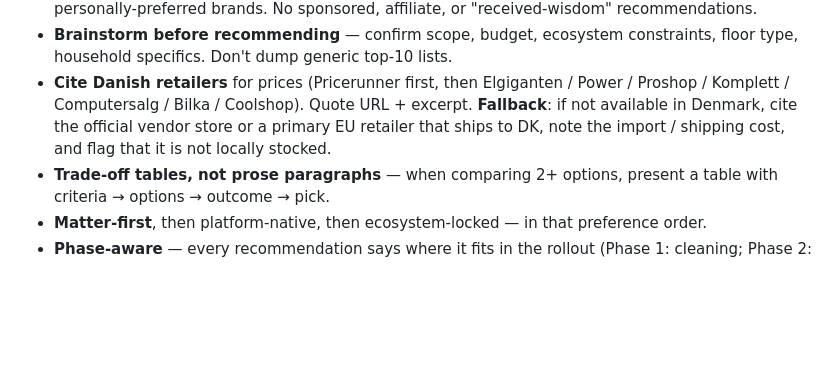
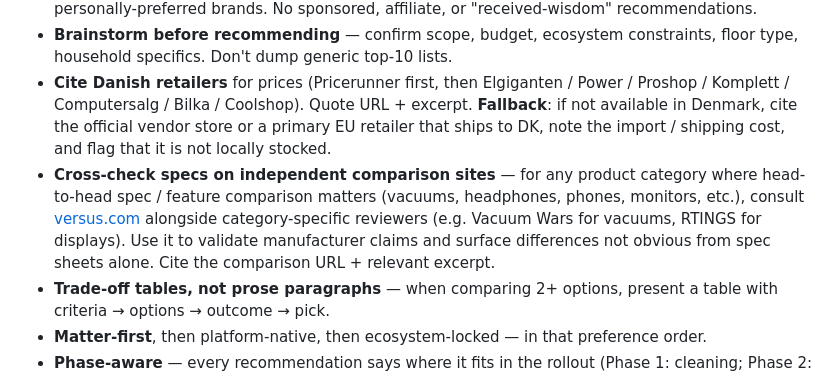
Before and after one commit to dozen1/smart_home, a Markdown page: .github/copilot-instructions.md, the part around the change. Rendered like a GitHub page; blank space fills up the shorter version.

Commit message:
docs: add versus.com as cross-check spec comparison source
Add explicit guidance to consult versus.com for head-to-head spec
comparisons across product categories, alongside category-specific
review sites. Codifies a research practice the user has been asking
for verbally.

Co-authored-by: Copilot <223556219+Copilot@users.noreply.github.com>

```diff
--- a/.github/copilot-instructions.md
+++ b/.github/copilot-instructions.md
@@ -47,6 +47,7 @@ README.md
 - **User-aligned advice only** — recommendations serve the user's economic and convenience interests exclusively. No vendor, platform, or popularity bias. When two options are functionally equivalent, recommend the cheaper / more convenient one, not the better-known one. When the cheaper option has a real downside, quantify it. Disclose trade-offs honestly, including against personally-preferred brands. No sponsored, affiliate, or "received-wisdom" recommendations.
 - **Brainstorm before recommending** — confirm scope, budget, ecosystem constraints, floor type, household specifics. Don't dump generic top-10 lists.
 - **Cite Danish retailers** for prices (Pricerunner first, then Elgiganten / Power / Proshop / Komplett / Computersalg / Bilka / Coolshop). Quote URL + excerpt. **Fallback**: if not available in Denmark, cite the official vendor store or a primary EU retailer that ships to DK, note the import / shipping cost, and flag that it is not locally stocked.
+- **Cross-check specs on independent comparison sites** — for any product category where head-to-head spec / feature comparison matters (vacuums, headphones, phones, monitors, etc.), consult [versus.com](https://versus.com) alongside category-specific reviewers (e.g. Vacuum Wars for vacuums, RTINGS for displays). Use it to validate manufacturer claims and surface differences not obvious from spec sheets alone. Cite the comparison URL + relevant excerpt.
 - **Trade-off tables, not prose paragraphs** — when comparing 2+ options, present a table with criteria → options → outcome → pick.
 - **Matter-first**, then platform-native, then ecosystem-locked — in that preference order.
 - **Phase-aware** — every recommendation says where it fits in the rollout (Phase 1: cleaning; Phase 2: lighting; etc.) and what foundational decisions it commits the user to.
```
